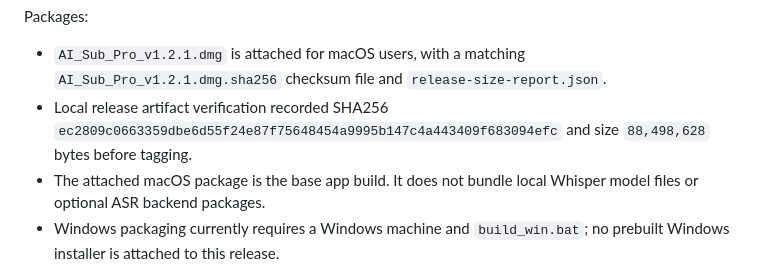
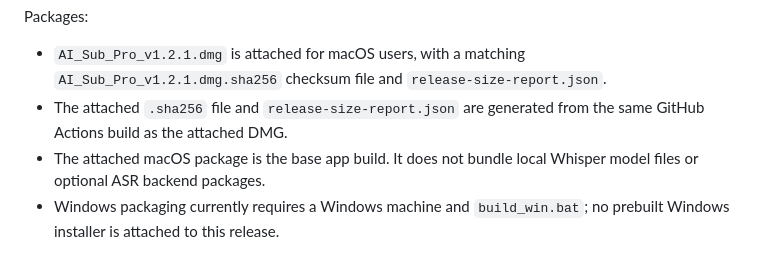
Before and after one commit to starrygao/AI_Sub_Pro, a Markdown page: docs/RELEASE_NOTES.md, the part around the change. Drawn GitHub-style.

```diff
--- a/docs/RELEASE_NOTES.md
+++ b/docs/RELEASE_NOTES.md
@@ -33,9 +33,8 @@ Packages:
 - `AI_Sub_Pro_v1.2.1.dmg` is attached for macOS users, with a matching
   `AI_Sub_Pro_v1.2.1.dmg.sha256` checksum file and
   `release-size-report.json`.
-- Local release artifact verification recorded SHA256
-  `ec2809c0663359dbe6d55f24e87f75648454a9995b147c4a443409f683094efc` and
-  size `88,498,628` bytes before tagging.
+- The attached `.sha256` file and `release-size-report.json` are generated
+  from the same GitHub Actions build as the attached DMG.
 - The attached macOS package is the base app build. It does not bundle local
   Whisper model files or optional ASR backend packages.
 - Windows packaging currently requires a Windows machine and `build_win.bat`;
```
Also changed, not shown: docs/RELEASE_NOTES.zh-CN.md (+2 -3 lines).
